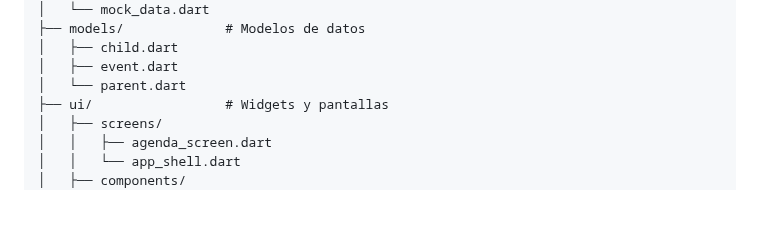
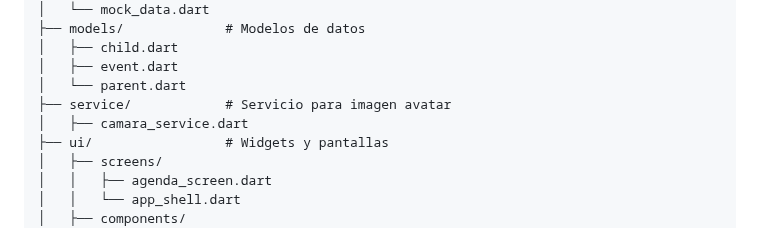
Before and after one commit to idavid80/Kids-Clouds, a Markdown page: README.md, the part around the change. Rendered like a GitHub page; blank space fills up the shorter version.

```diff
--- a/README.md
+++ b/README.md
@@ -74,6 +74,8 @@ lib/
 │   ├── child.dart
 │   ├── event.dart
 │   └── parent.dart
+├── service/            # Servicio para imagen avatar
+│   ├── camara_service.dart
 ├── ui/                 # Widgets y pantallas
 │   ├── screens/
 │   │   ├── agenda_screen.dart
```
